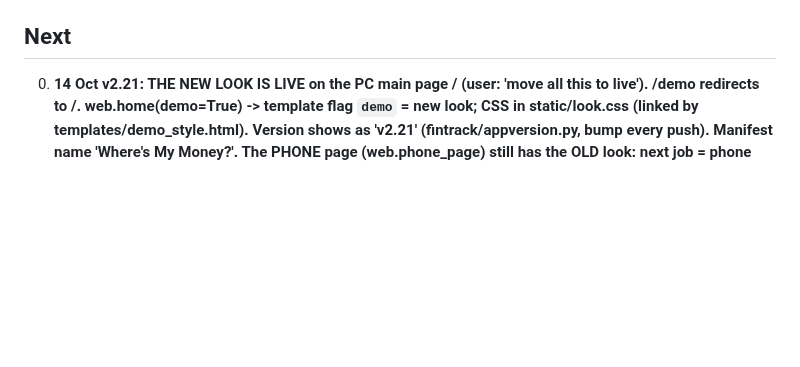
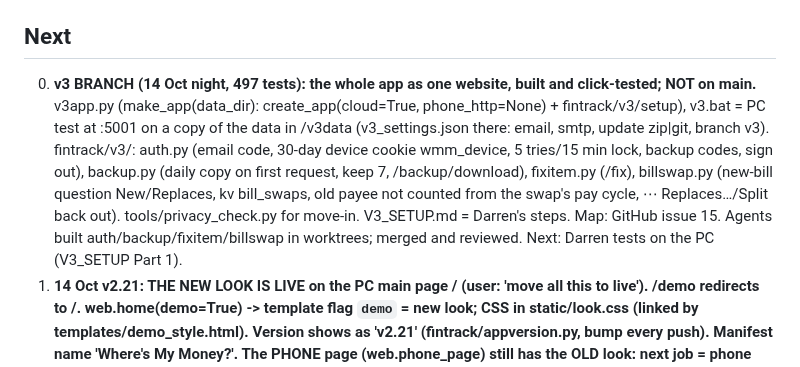
Before and after one commit to DF-AI-Lab/financial-tracker, a Markdown page: CLAUDE.md, the part around the change. Rendered like a GitHub page; blank space fills up the shorter version.

Commit message:
CLAUDE.md: v3 branch state
Co-Authored-By: Claude Opus 5.5 <noreply@anthropic.com>
Claude-Session: https://claude.ai/code/session_01XrcG8HzrUGW7372K1n6nHB

```diff
--- a/CLAUDE.md
+++ b/CLAUDE.md
@@ -58,6 +58,14 @@ Mock-up of the home page: `prototype/home.html`. **2 Oct: user ran steps 1-4 on
 left after typical month 416.71 on 2,677. The user's code folder is still named `...stoic-archimedes...` (it holds main).
 
 ## Next
+00000. **v3 BRANCH (14 Oct night, 497 tests): the whole app as one website, built and click-tested; NOT on main.**
+   v3app.py (make_app(data_dir): create_app(cloud=True, phone_http=None) + fintrack/v3/setup), v3.bat = PC test at
+   :5001 on a copy of the data in <project>/v3data (v3_settings.json there: email, smtp, update zip|git, branch v3).
+   fintrack/v3/: auth.py (email code, 30-day device cookie wmm_device, 5 tries/15 min lock, backup codes, sign out),
+   backup.py (daily copy on first request, keep 7, /backup/download), fixitem.py (/fix), billswap.py (new-bill
+   question New/Replaces, kv bill_swaps, old payee not counted from the swap's pay cycle, ⋯ Replaces…/Split back
+   out). tools/privacy_check.py for move-in. V3_SETUP.md = Darren's steps. Map: GitHub issue 15. Agents built
+   auth/backup/fixitem/billswap in worktrees; merged and reviewed. Next: Darren tests on the PC (V3_SETUP Part 1).
 0000. **14 Oct v2.21: THE NEW LOOK IS LIVE on the PC main page / (user: 'move all this to live'). /demo redirects to /.
    web.home(demo=True) -> template flag `demo` = new look; CSS in static/look.css (linked by templates/demo_style.html).
    Version shows as 'v2.21' (fintrack/appversion.py, bump every push). Manifest name 'Where's My Money?'.
```
